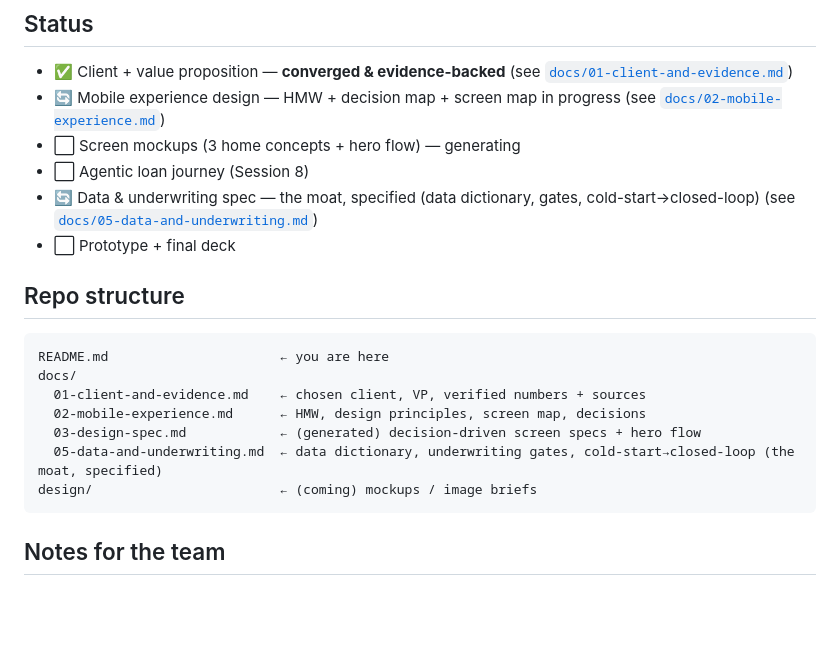
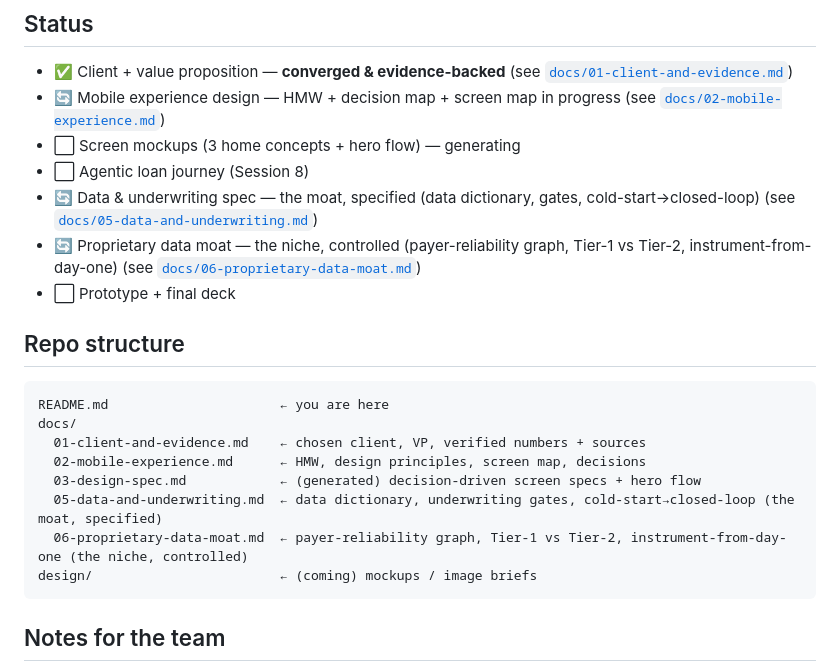
Before and after one commit to builtbycnob/netbank, a Markdown page: README.md, the part around the change. Rendered like a GitHub page; blank space fills up the shorter version.

````diff
--- a/README.md
+++ b/README.md
@@ -36,6 +36,7 @@ This split is what lets the "AI-factory" cost economics and EU compliance coexis
 - ⬜ Screen mockups (3 home concepts + hero flow) — generating
 - ⬜ Agentic loan journey (Session 8)
 - 🔄 Data & underwriting spec — the moat, specified (data dictionary, gates, cold-start→closed-loop) (see [`docs/05-data-and-underwriting.md`](docs/05-data-and-underwriting.md))
+- 🔄 Proprietary data moat — the niche, controlled (payer-reliability graph, Tier-1 vs Tier-2, instrument-from-day-one) (see [`docs/06-proprietary-data-moat.md`](docs/06-proprietary-data-moat.md))
 - ⬜ Prototype + final deck
 
 ## Repo structure
@@ -47,6 +48,7 @@ docs/
   02-mobile-experience.md      ← HMW, design principles, screen map, decisions
   03-design-spec.md            ← (generated) decision-driven screen specs + hero flow
   05-data-and-underwriting.md  ← data dictionary, underwriting gates, cold-start→closed-loop (the moat, specified)
+  06-proprietary-data-moat.md  ← payer-reliability graph, Tier-1 vs Tier-2, instrument-from-day-one (the niche, controlled)
 design/                        ← (coming) mockups / image briefs
 ```
 
````
Also changed, not shown: docs/05-data-and-underwriting.md (+2 -0 lines), docs/06-proprietary-data-moat.md (added, +135 -0 lines).
